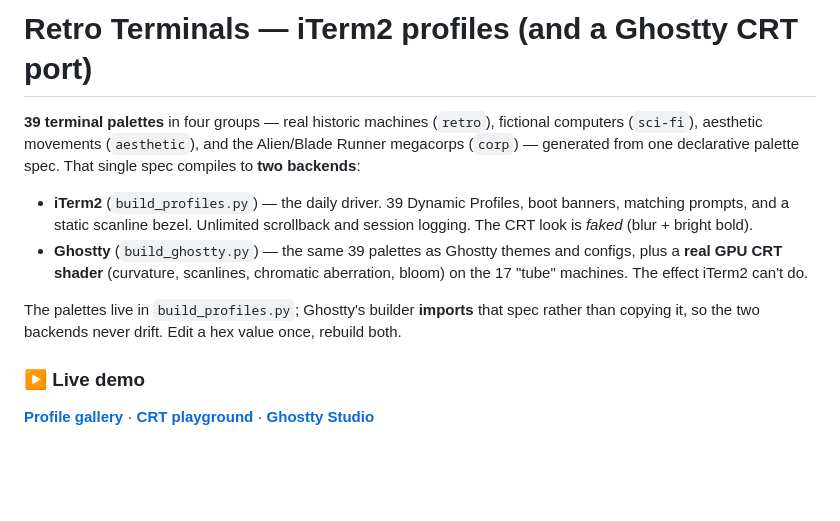
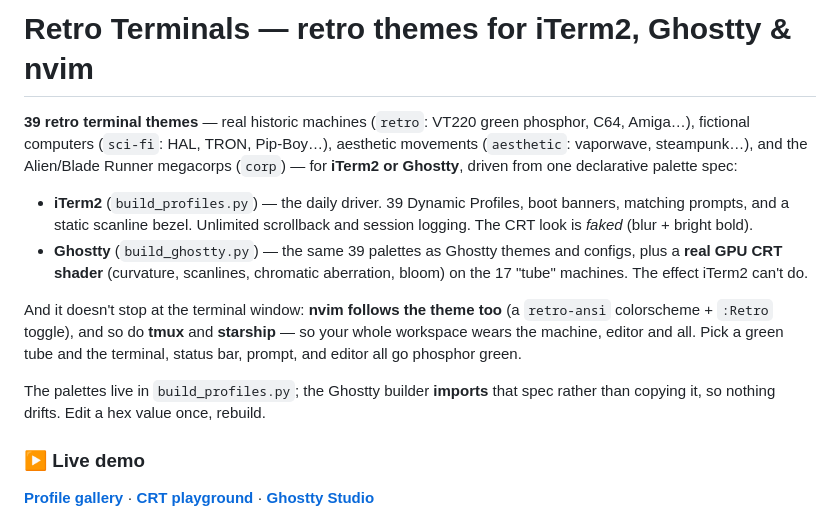
Before and after one commit to GiantRavens/retro-terminals, a Markdown page: README.md, the part around the change. GitHub-like rendering; blank space fills up the shorter version.

Commit message:
Clarify README scope: retro themes for iTerm2, Ghostty & nvim
Retitle and rewrite the intro so it's obvious up front that this is a collection
of retro terminal themes for iTerm2 OR Ghostty, and that it goes past the
terminal window — nvim (retro-ansi + :Retro), tmux, and starship all follow the
same palette. Pick a green tube and the whole workspace goes phosphor green.

Co-Authored-By: Claude Opus 4.8 (1M context) <noreply@anthropic.com>

```diff
--- a/README.md
+++ b/README.md
@@ -1,9 +1,10 @@
-# Retro Terminals — iTerm2 profiles (and a Ghostty CRT port)
+# Retro Terminals — retro themes for iTerm2, Ghostty & nvim
 
-**39 terminal palettes** in four groups — real historic machines (`retro`),
-fictional computers (`sci-fi`), aesthetic movements (`aesthetic`), and the
-Alien/Blade Runner megacorps (`corp`) — generated from one declarative palette
-spec. That single spec compiles to **two backends**:
+**39 retro terminal themes** — real historic machines (`retro`: VT220 green
+phosphor, C64, Amiga…), fictional computers (`sci-fi`: HAL, TRON, Pip-Boy…),
+aesthetic movements (`aesthetic`: vaporwave, steampunk…), and the Alien/Blade
+Runner megacorps (`corp`) — for **iTerm2 or Ghostty**, driven from one
+declarative palette spec:
 
 - **iTerm2** (`build_profiles.py`) — the daily driver. 39 Dynamic Profiles,
   boot banners, matching prompts, and a static scanline bezel. Unlimited
@@ -12,9 +13,13 @@ spec. That single spec compiles to **two backends**:
   configs, plus a **real GPU CRT shader** (curvature, scanlines, chromatic
   aberration, bloom) on the 17 "tube" machines. The effect iTerm2 can't do.
 
-The palettes live in `build_profiles.py`; Ghostty's builder **imports** that
-spec rather than copying it, so the two backends never drift. Edit a hex value
-once, rebuild both.
+And it doesn't stop at the terminal window: **nvim follows the theme too** (a
+`retro-ansi` colorscheme + `:Retro` toggle), and so do **tmux** and **starship**
+— so your whole workspace wears the machine, editor and all. Pick a green tube
+and the terminal, status bar, prompt, and editor all go phosphor green.
+
+The palettes live in `build_profiles.py`; the Ghostty builder **imports** that
+spec rather than copying it, so nothing drifts. Edit a hex value once, rebuild.
 
 ### ▶ Live demo
 
```
